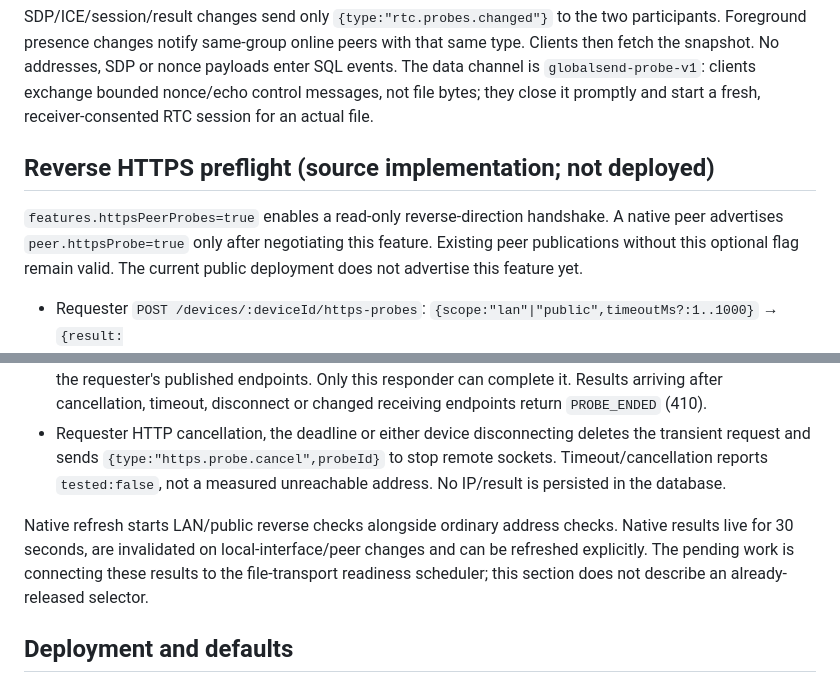
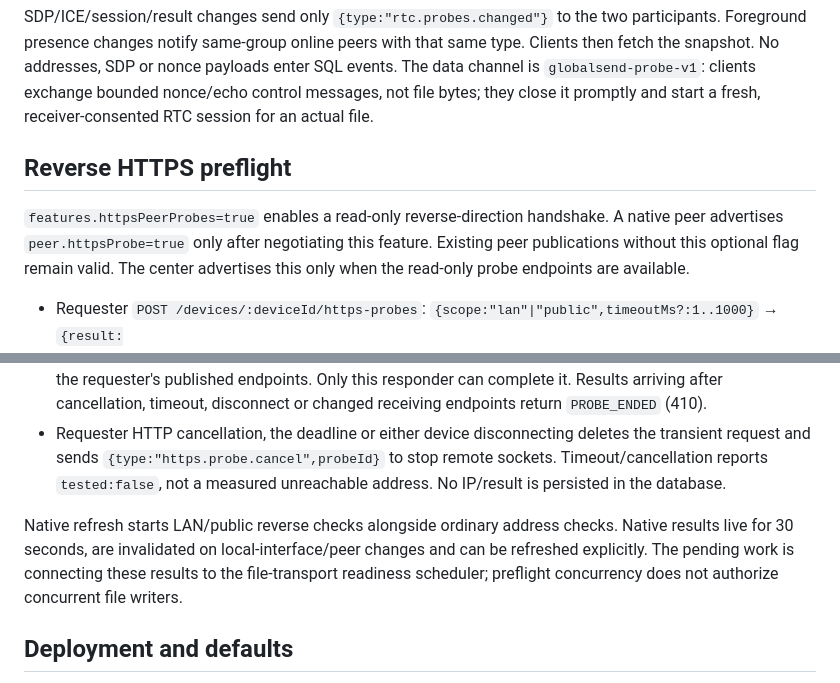
Before and after one commit to DongLanQwQ0/GlobalSend, a Markdown page: docs/API.md, 2 parts joined by grey strips. Drawn GitHub-style.

```diff
--- a/docs/API.md
+++ b/docs/API.md
@@ -155,16 +155,16 @@ With `features.rtcParallelProbes=true`, updated clients publish `{scopes:["lan",
 
 SDP/ICE/session/result changes send only `{type:"rtc.probes.changed"}` to the two participants. Foreground presence changes notify same-group online peers with that same type. Clients then fetch the snapshot. No addresses, SDP or nonce payloads enter SQL events. The data channel is `globalsend-probe-v1`: clients exchange bounded nonce/echo control messages, not file bytes; they close it promptly and start a fresh, receiver-consented RTC session for an actual file.
 
-## Reverse HTTPS preflight (source implementation; not deployed)
+## Reverse HTTPS preflight
 
-`features.httpsPeerProbes=true` enables a read-only reverse-direction handshake. A native peer advertises `peer.httpsProbe=true` only after negotiating this feature. Existing peer publications without this optional flag remain valid. The current public deployment does not advertise this feature yet.
+`features.httpsPeerProbes=true` enables a read-only reverse-direction handshake. A native peer advertises `peer.httpsProbe=true` only after negotiating this feature. Existing peer publications without this optional flag remain valid. The center advertises this only when the read-only probe endpoints are available.
 
 - Requester `POST /devices/:deviceId/https-probes`: `{scope:"lan"|"public",timeoutMs?:1..1000}` → `{result:{reachable,tested,elapsedMs,address?,cellular?,sourceName?,sourceEndpoint?,targetEndpoint?,error?}}`. Both devices must be online and in the same group. The requester must already publish its HTTPS listener; the responder must advertise `httpsProbe`. The response stays open only for the bounded handshake.
 - The center sends only the responder `{type:"https.probe",probeId,requesterDeviceId,scope,timeoutMs,peer:{candidates,certificateSha256}}`. The responder races its matching source-interface / target-address pairs, including permitted Android cellular for public scope, using the existing pinned nonce handshake. This does not acquire a transfer ticket, open a destination writer, allocate relay storage or emit history.
 - Responder `POST /https-probes/:probeId/result`: the result above. A successful result must name one of the requester's published endpoints. Only this responder can complete it. Results arriving after cancellation, timeout, disconnect or changed receiving endpoints return `PROBE_ENDED` (410).
 - Requester HTTP cancellation, the deadline or either device disconnecting deletes the transient request and sends `{type:"https.probe.cancel",probeId}` to stop remote sockets. Timeout/cancellation reports `tested:false`, not a measured unreachable address. No IP/result is persisted in the database.
 
-Native refresh starts LAN/public reverse checks alongside ordinary address checks. Native results live for 30 seconds, are invalidated on local-interface/peer changes and can be refreshed explicitly. The pending work is connecting these results to the file-transport readiness scheduler; this section does not describe an already-released selector.
+Native refresh starts LAN/public reverse checks alongside ordinary address checks. Native results live for 30 seconds, are invalidated on local-interface/peer changes and can be refreshed explicitly. The pending work is connecting these results to the file-transport readiness scheduler; preflight concurrency does not authorize concurrent file writers.
 
 ## Deployment and defaults
 
```
Also changed, not shown: docs/ANDROID_ROUTE_SELECTION.md (+4 -4 lines).
